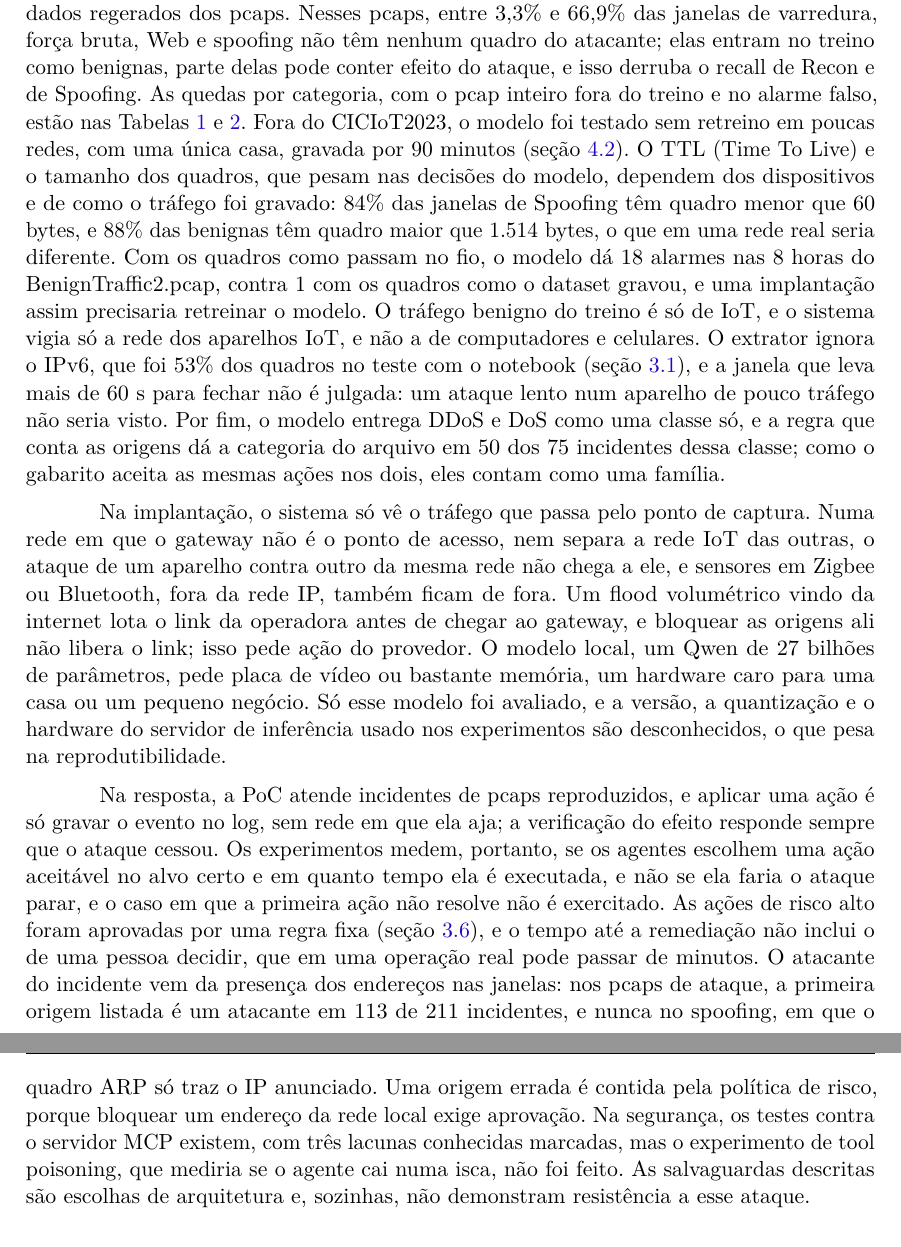
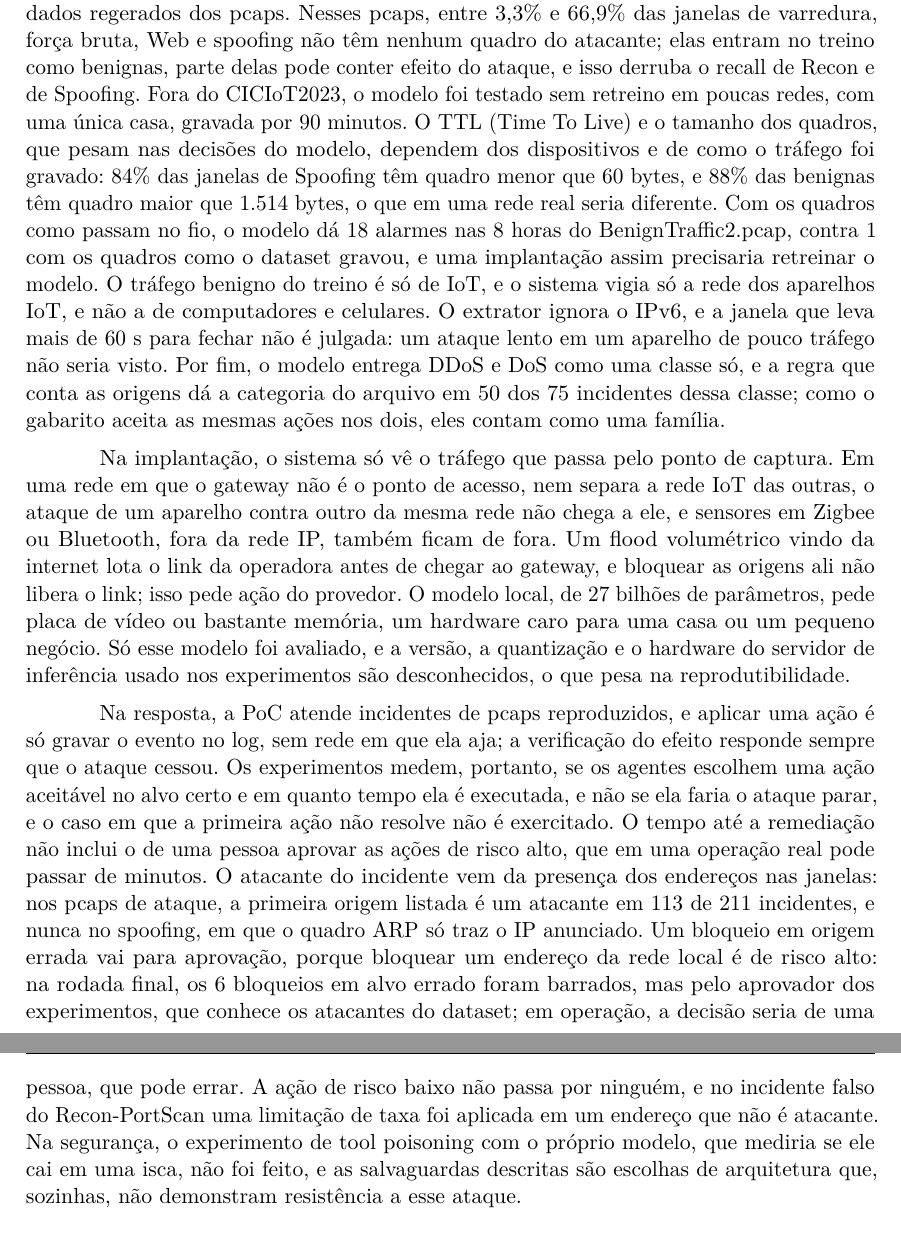
Before and after one commit to stermiix/SentryIoT, a LaTeX thesis (artigo/latex/artigo.tex, which reads artigo/latex/secoes/4-resultados.tex): two parts of pages 19 and 20 of 22, joined at a grey line, cut so that both start at the same text. Compiled offline with pdfLaTeX.

Commit message:
Limitações: bloqueio errado barrado pelo aprovador dos experimentos e limitação de taxa sem aprovação; IPv6 sem número sem fonte; tool poisoning enxuto

```diff
--- a/artigo/latex/secoes/4-resultados.tex
+++ b/artigo/latex/secoes/4-resultados.tex
@@ -160,8 +160,8 @@ administrador, aqui a ação é executada, com aprovação humana no risco alto;
 \subsection{Limitações}
 \label{sec:limitacoes}
 
-Na detecção, os resultados valem para a janela de 100 quadros e para a rede do laboratório do CICIoT2023. O modelo treinado no CSV oficial aprende o tamanho da janela, e não o comportamento do tráfego (seção~\ref{sec:treino}), e por isso o sistema treina com dados regerados dos pcaps. Nesses pcaps, entre 3,3\% e 66,9\% das janelas de varredura, força bruta, Web e spoofing não têm nenhum quadro do atacante; elas entram no treino como benignas, parte delas pode conter efeito do ataque, e isso derruba o recall de Recon e de Spoofing. As quedas por categoria, com o pcap inteiro fora do treino e no alarme falso, estão nas Tabelas~\ref{tab:classificador} e~\ref{tab:alarme}. Fora do CICIoT2023, o modelo foi testado sem retreino em poucas redes, com uma única casa, gravada por 90 minutos (seção~\ref{sec:fora}). O TTL (Time To Live) e o tamanho dos quadros, que pesam nas decisões do modelo, dependem dos dispositivos e de como o tráfego foi gravado: 84\% das janelas de Spoofing têm quadro menor que 60 bytes, e 88\% das benignas têm quadro maior que 1.514 bytes, o que em uma rede real seria diferente. Com os quadros como passam no fio, o modelo dá 18 alarmes nas 8 horas do BenignTraffic2.pcap, contra 1 com os quadros como o dataset gravou, e uma implantação assim precisaria retreinar o modelo. O tráfego benigno do treino é só de IoT, e o sistema vigia só a rede dos aparelhos IoT, e não a de computadores e celulares. O extrator ignora o IPv6, que foi 53\% dos quadros no teste com o notebook (seção~\ref{sec:captura}), e a janela que leva mais de 60~s para fechar não é julgada: um ataque lento num aparelho de pouco tráfego não seria visto. Por fim, o modelo entrega DDoS e DoS como uma classe só, e a regra que conta as origens dá a categoria do arquivo em 50 dos 75 incidentes dessa classe; como o gabarito aceita as mesmas ações nos dois, eles contam como uma família.
+Na detecção, os resultados valem para a janela de 100 quadros e para a rede do laboratório do CICIoT2023. O modelo treinado no CSV oficial aprende o tamanho da janela, e não o comportamento do tráfego (seção~\ref{sec:treino}), e por isso o sistema treina com dados regerados dos pcaps. Nesses pcaps, entre 3,3\% e 66,9\% das janelas de varredura, força bruta, Web e spoofing não têm nenhum quadro do atacante; elas entram no treino como benignas, parte delas pode conter efeito do ataque, e isso derruba o recall de Recon e de Spoofing. Fora do CICIoT2023, o modelo foi testado sem retreino em poucas redes, com uma única casa, gravada por 90 minutos. O TTL (Time To Live) e o tamanho dos quadros, que pesam nas decisões do modelo, dependem dos dispositivos e de como o tráfego foi gravado: 84\% das janelas de Spoofing têm quadro menor que 60 bytes, e 88\% das benignas têm quadro maior que 1.514 bytes, o que em uma rede real seria diferente. Com os quadros como passam no fio, o modelo dá 18 alarmes nas 8 horas do BenignTraffic2.pcap, contra 1 com os quadros como o dataset gravou, e uma implantação assim precisaria retreinar o modelo. O tráfego benigno do treino é só de IoT, e o sistema vigia só a rede dos aparelhos IoT, e não a de computadores e celulares. O extrator ignora o IPv6, e a janela que leva mais de 60~s para fechar não é julgada: um ataque lento em um aparelho de pouco tráfego não seria visto. Por fim, o modelo entrega DDoS e DoS como uma classe só, e a regra que conta as origens dá a categoria do arquivo em 50 dos 75 incidentes dessa classe; como o gabarito aceita as mesmas ações nos dois, eles contam como uma família.
 
-Na implantação, o sistema só vê o tráfego que passa pelo ponto de captura. Numa rede em que o gateway não é o ponto de acesso, nem separa a rede IoT das outras, o ataque de um aparelho contra outro da mesma rede não chega a ele, e sensores em Zigbee ou Bluetooth, fora da rede IP, também ficam de fora. Um flood volumétrico vindo da internet lota o link da operadora antes de chegar ao gateway, e bloquear as origens ali não libera o link; isso pede ação do provedor. O modelo local, um Qwen de 27 bilhões de parâmetros, pede placa de vídeo ou bastante memória, um hardware caro para uma casa ou um pequeno negócio. Só esse modelo foi avaliado, e a versão, a quantização e o hardware do servidor de inferência usado nos experimentos são desconhecidos, o que pesa na reprodutibilidade.
+Na implantação, o sistema só vê o tráfego que passa pelo ponto de captura. Em uma rede em que o gateway não é o ponto de acesso, nem separa a rede IoT das outras, o ataque de um aparelho contra outro da mesma rede não chega a ele, e sensores em Zigbee ou Bluetooth, fora da rede IP, também ficam de fora. Um flood volumétrico vindo da internet lota o link da operadora antes de chegar ao gateway, e bloquear as origens ali não libera o link; isso pede ação do provedor. O modelo local, de 27 bilhões de parâmetros, pede placa de vídeo ou bastante memória, um hardware caro para uma casa ou um pequeno negócio. Só esse modelo foi avaliado, e a versão, a quantização e o hardware do servidor de inferência usado nos experimentos são desconhecidos, o que pesa na reprodutibilidade.
 
-Na resposta, a PoC atende incidentes de pcaps reproduzidos, e aplicar uma ação é só gravar o evento no log, sem rede em que ela aja; a verificação do efeito responde sempre que o ataque cessou. Os experimentos medem, portanto, se os agentes escolhem uma ação aceitável no alvo certo e em quanto tempo ela é executada, e não se ela faria o ataque parar, e o caso em que a primeira ação não resolve não é exercitado. As ações de risco alto foram aprovadas por uma regra fixa (seção~\ref{sec:avaliacao}), e o tempo até a remediação não inclui o de uma pessoa decidir, que em uma operação real pode passar de minutos. O atacante do incidente vem da presença dos endereços nas janelas: nos pcaps de ataque, a primeira origem listada é um atacante em 113 de 211 incidentes, e nunca no spoofing, em que o quadro ARP só traz o IP anunciado. Uma origem errada é contida pela política de risco, porque bloquear um endereço da rede local exige aprovação. Na segurança, os testes contra o servidor MCP existem, com três lacunas conhecidas marcadas, mas o experimento de tool poisoning, que mediria se o agente cai numa isca, não foi feito. As salvaguardas descritas são escolhas de arquitetura e, sozinhas, não demonstram resistência a esse ataque.
+Na resposta, a PoC atende incidentes de pcaps reproduzidos, e aplicar uma ação é só gravar o evento no log, sem rede em que ela aja; a verificação do efeito responde sempre que o ataque cessou. Os experimentos medem, portanto, se os agentes escolhem uma ação aceitável no alvo certo e em quanto tempo ela é executada, e não se ela faria o ataque parar, e o caso em que a primeira ação não resolve não é exercitado. O tempo até a remediação não inclui o de uma pessoa aprovar as ações de risco alto, que em uma operação real pode passar de minutos. O atacante do incidente vem da presença dos endereços nas janelas: nos pcaps de ataque, a primeira origem listada é um atacante em 113 de 211 incidentes, e nunca no spoofing, em que o quadro ARP só traz o IP anunciado. Um bloqueio em origem errada vai para aprovação, porque bloquear um endereço da rede local é de risco alto: na rodada final, os 6 bloqueios em alvo errado foram barrados, mas pelo aprovador dos experimentos, que conhece os atacantes do dataset; em operação, a decisão seria de uma pessoa, que pode errar. A ação de risco baixo não passa por ninguém, e no incidente falso do Recon-PortScan uma limitação de taxa foi aplicada em um endereço que não é atacante. Na segurança, o experimento de tool poisoning com o próprio modelo, que mediria se ele cai em uma isca, não foi feito, e as salvaguardas descritas são escolhas de arquitetura que, sozinhas, não demonstram resistência a esse ataque.
```
